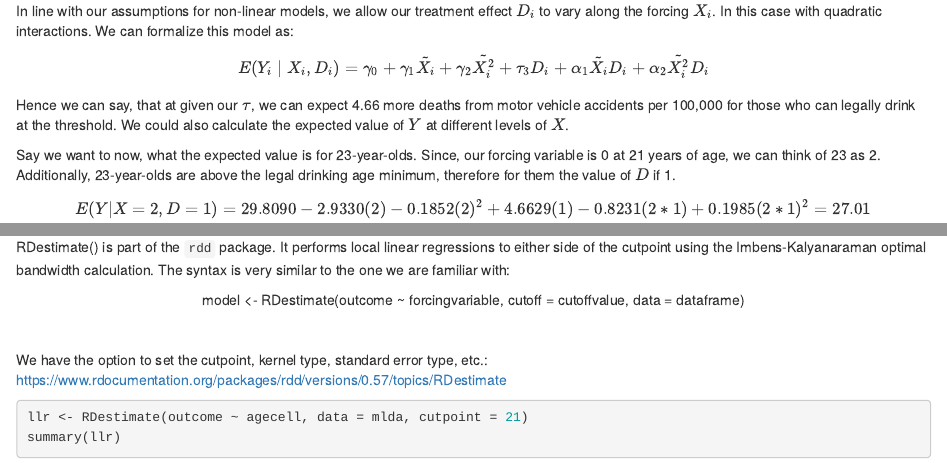
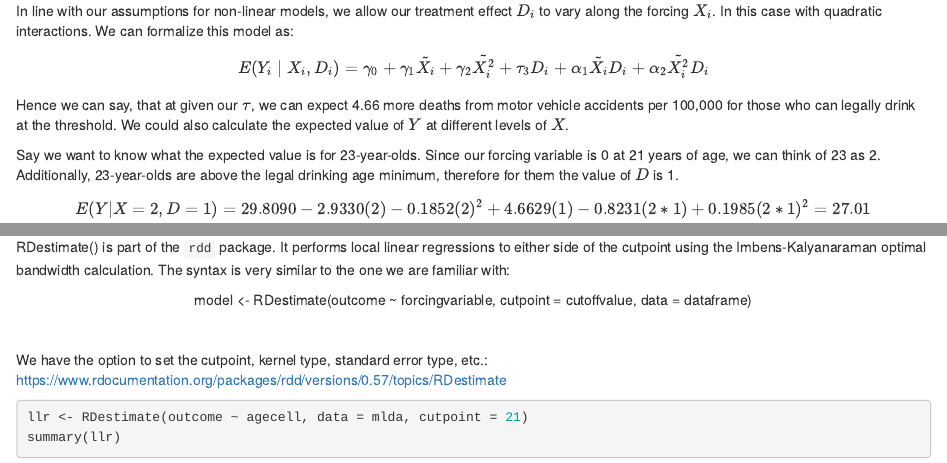
Before and after one commit to seramirezruiz/stats-ii-lab, an R Markdown document (Session 6/week_6_RDD.Rmd): the page in a window 1100 px wide, from 6710 px down, and a second part further down, joined at a grey line. The pictures show the output file Session 6/week_6_RDD.html that the author committed with the source, opened offline.

Commit message:
small update script

```diff
--- a/Session 6/week_6_RDD.Rmd
+++ b/Session 6/week_6_RDD.Rmd
@@ -183,7 +183,7 @@ In line with our assumptions for non-linear models, we allow our treatment effec
 $$E(Y_i∣X_i, D_i) = \gamma_0 + \gamma_1\tilde{X_i} + \gamma_2\tilde{X^2_i} + \tau_3D_i + \alpha_1\tilde{X_i}D_i + \alpha_2\tilde{X^2_i}D_i$$
 Hence we can say, that at given our $\tau$, we can expect 4.66 more deaths from motor vehicle accidents per 100,000 for those who can legally drink at the threshold. We could also calculate the expected value of $Y$ at different levels of $X$.
 
-Say we want to now, what the expected value is for 23-year-olds. Since, our forcing variable is 0 at 21 years of age, we can think of 23 as 2. Additionally, 23-year-olds are above the legal drinking age minimum, therefore for them the value of $D$ if 1.
+Say we want to know what the expected value is for 23-year-olds. Since our forcing variable is 0 at 21 years of age, we can think of 23 as 2. Additionally, 23-year-olds are above the legal drinking age minimum, therefore for them the value of $D$ is 1.
 $$E(Y | X=2, D =1) = 29.8090 - 2.9330(2) -0.1852(2)^2 + 4.6629(1) - 0.8231 (2*1) + 0.1985(2*1)^2 = 27.01$$
 Based on this, we would expect a mortality rate from motor vehicle accidents of 27.01 per 100,000 for 23-year-olds.
 <p><p>
@@ -219,7 +219,7 @@ quadratic_plot
 
 RDestimate() is part of the `rdd` package. It performs local linear regressions to either side of the cutpoint using the Imbens-Kalyanaraman optimal bandwidth calculation. The syntax is very similar to the one we are familiar with:
 
-<center>model <- RDestimate(outcome ~ forcingvariable, cutoff = cutoffvalue, data = dataframe)</center>
+<center>model <- RDestimate(outcome ~ forcingvariable, cutpoint = cutoffvalue, data = dataframe)</center>
 <br>
 <br>
 We have the option to set the cutpoint, kernel type, standard error type, etc.: https://www.rdocumentation.org/packages/rdd/versions/0.57/topics/RDestimate
```
Also changed, not shown: Session 6/week_6_RDD.html.
